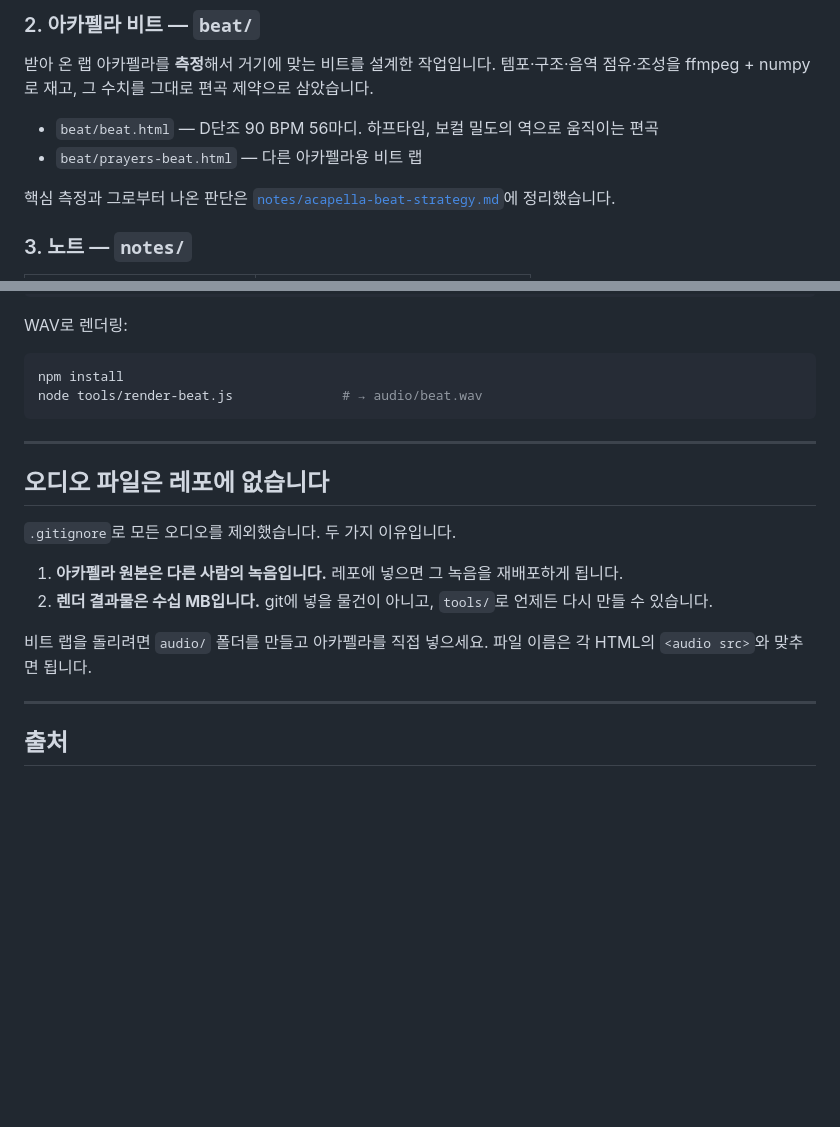
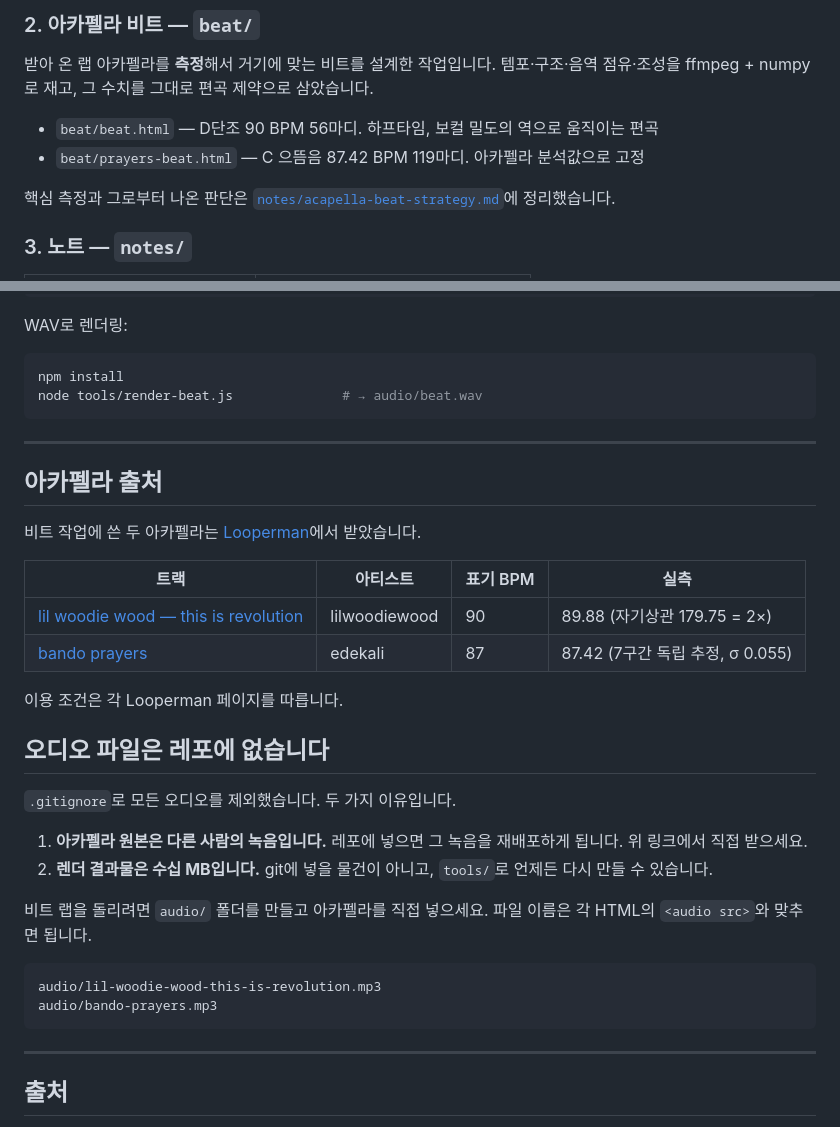
Before and after one commit to kairess/writing-music-with-llm, a Markdown page: README.md, 2 parts joined by grey strips. Drawn GitHub-style; blank space fills up the shorter version.

Commit message:
README에 아카펠라 출처 명시
Looperman 원본 링크와 아티스트를 표기하고, 표기 BPM 대비 실측값을 함께 남겼다.
파일은 여전히 .gitignore로 제외 — 링크에서 직접 받도록 안내.

Co-Authored-By: Claude Opus 5 <noreply@anthropic.com>

````diff
--- a/README.md
+++ b/README.md
@@ -38,7 +38,7 @@
 템포·구조·음역 점유·조성을 ffmpeg + numpy로 재고, 그 수치를 그대로 편곡 제약으로 삼았습니다.
 
 - `beat/beat.html` — D단조 90 BPM 56마디. 하프타임, 보컬 밀도의 역으로 움직이는 편곡
-- `beat/prayers-beat.html` — 다른 아카펠라용 비트 랩
+- `beat/prayers-beat.html` — C 으뜸음 87.42 BPM 119마디. 아카펠라 분석값으로 고정
 
 핵심 측정과 그로부터 나온 판단은 [`notes/acapella-beat-strategy.md`](notes/acapella-beat-strategy.md)에 정리했습니다.
 
@@ -81,15 +81,32 @@ node tools/render-beat.js              # → audio/beat.wav
 
 ---
 
+## 아카펠라 출처
+
+비트 작업에 쓴 두 아카펠라는 [Looperman](https://www.looperman.com/)에서 받았습니다.
+
+| 트랙 | 아티스트 | 표기 BPM | 실측 |
+|---|---|---|---|
+| [lil woodie wood — this is revolution](https://www.looperman.com/acapellas/detail/24093/lil-woodie-wood-this-is-revolution-by-lilwoodiewood-90bpm-hip-hop-acapella) | lilwoodiewood | 90 | 89.88 (자기상관 179.75 = 2×) |
+| [bando prayers](https://www.looperman.com/acapellas/detail/24110/bando-prayers-by-edekali-87bpm-hip-hop-acapella) | edekali | 87 | 87.42 (7구간 독립 추정, σ 0.055) |
+
+이용 조건은 각 Looperman 페이지를 따릅니다.
+
 ## 오디오 파일은 레포에 없습니다
 
 `.gitignore`로 모든 오디오를 제외했습니다. 두 가지 이유입니다.
 
 1. **아카펠라 원본은 다른 사람의 녹음입니다.** 레포에 넣으면 그 녹음을 재배포하게 됩니다.
+   위 링크에서 직접 받으세요.
 2. **렌더 결과물은 수십 MB입니다.** git에 넣을 물건이 아니고, `tools/`로 언제든 다시 만들 수 있습니다.
 
 비트 랩을 돌리려면 `audio/` 폴더를 만들고 아카펠라를 직접 넣으세요.
 파일 이름은 각 HTML의 `<audio src>`와 맞추면 됩니다.
+
+```
+audio/lil-woodie-wood-this-is-revolution.mp3
+audio/bando-prayers.mp3
+```
 
 ---
 
````
Also changed, not shown: other parts of README.md (+1 -0 lines).
